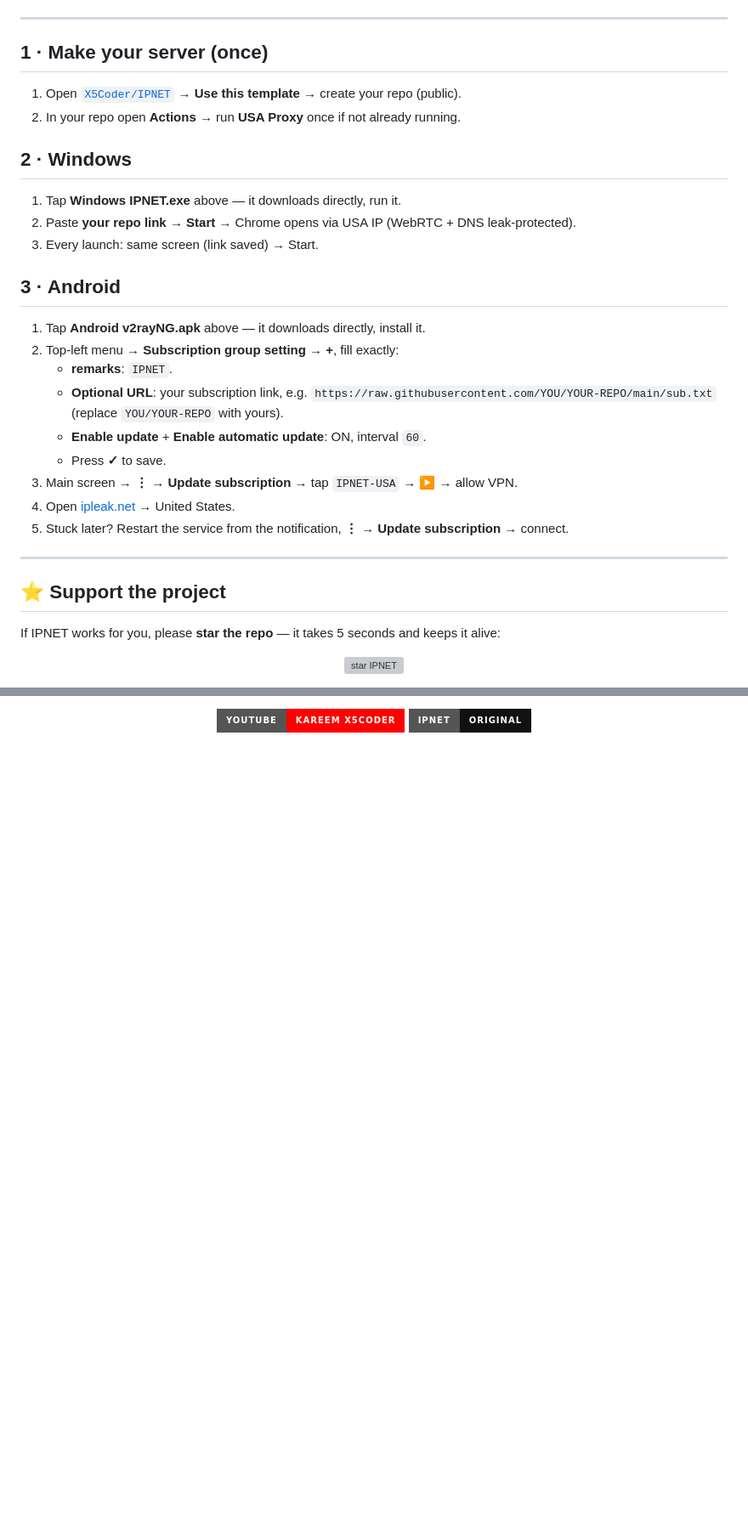
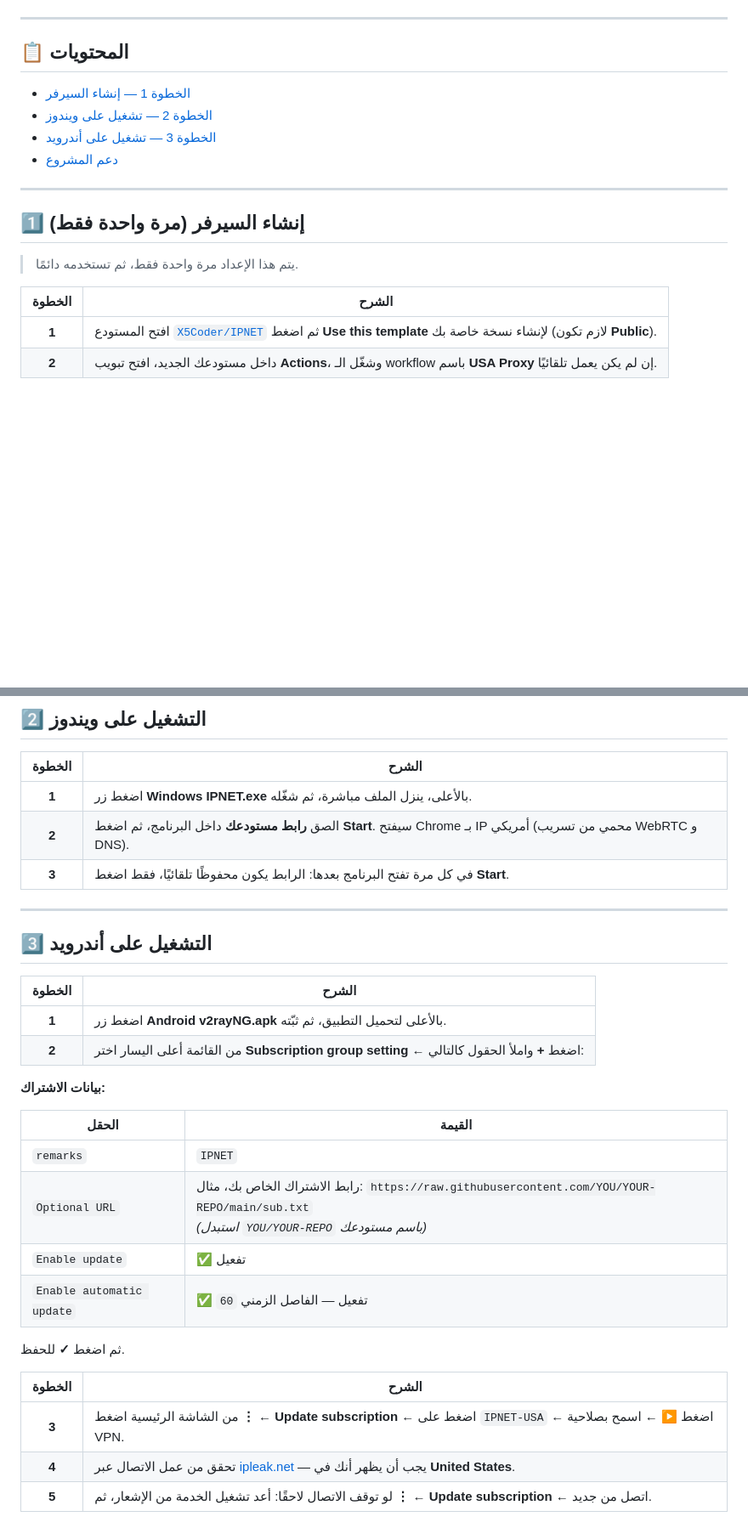
Before and after one commit to X5Coder/proxy-usa, a Markdown page: README.md, 2 parts joined by grey strips. Shown at 85% size. GitHub-like rendering; badges without logos; blank space fills up the shorter version; grey boxes are pictures that could not be loaded.

Commit message:
Revise README.md for improved clarity and localization
Updated README.md to enhance content and layout with Arabic translations and additional information.

```diff
--- a/README.md
+++ b/README.md
@@ -25,38 +32,21 @@
 
 ---
 
-## 1 · Make your server (once)
+## 📋 المحتويات
 
-1. Open [`X5Coder/IPNET`](https://github.com/X5Coder/IPNET) → **Use this template** → create your repo (public).
-2. In your repo open **Actions** → run **USA Proxy** once if not already running.
-
-## 2 · Windows
-
-1. Tap **Windows IPNET.exe** above — it downloads directly, run it.
-2. Paste **your repo link** → **Start** → Chrome opens via USA IP (WebRTC + DNS leak-protected).
-3. Every launch: same screen (link saved) → Start.
-
-## 3 · Android
-
-1. Tap **Android v2rayNG.apk** above — it downloads directly, install it.
-2. Top-left menu → **Subscription group setting** → **+**, fill exactly:
-   - **remarks**: `IPNET`.
-   - **Optional URL**: your subscription link, e.g.
-     `https://raw.githubusercontent.com/YOU/YOUR-REPO/main/sub.txt`
-     (replace `YOU/YOUR-REPO` with yours).
-   - **Enable update** + **Enable automatic update**: ON, interval `60`.
-   - Press **✓** to save.
-3. Main screen → **⋮** → **Update subscription** → tap `IPNET-USA` → **▶** → allow VPN.
-4. Open [ipleak.net](https://ipleak.net/) → United States.
-5. Stuck later? Restart the service from the notification, **⋮** → **Update subscription** → connect.
+- [الخطوة 1 — إنشاء السيرفر](#1--إنشاء-السيرفر-مرة-واحدة-فقط)
+- [الخطوة 2 — تشغيل على ويندوز](#2--التشغيل-على-ويندوز)
+- [الخطوة 3 — تشغيل على أندرويد](#3--التشغيل-على-أندرويد)
+- [دعم المشروع](#-دعم-المشروع)
 
 ---
 
-## ⭐ Support the project
+## 1️⃣ إنشاء السيرفر (مرة واحدة فقط)
 
-If IPNET works for you, please **star the repo** — it takes 5 seconds and keeps it alive:
+> يتم هذا الإعداد مرة واحدة فقط، ثم تستخدمه دائمًا.
 
-<p align="center">
-  <a href="https://github.com/X5Coder/IPNET"><img src="https://img.shields.io/github/stars/X5Coder/IPNET?style=for-the-badge&logo=github&color=yellow&label=Star%20IPNET&labelColor=333333" alt="star IPNET"></a>
-</p>
+| الخطوة | الشرح |
+|:---:|---|
+| **1** | افتح المستودع [`X5Coder/IPNET`](https://github.com/X5Coder/IPNET) ثم اضغط **Use this template** لإنشاء نسخة خاصة بك (لازم تكون **Public**). |
+| **2** | داخل مستودعك الجديد، افتح تبويب **Actions**، وشغّل الـ workflow باسم **USA Proxy** إن لم يكن يعمل تلقائيًا. |
 
@@ -66,5 +54,35 @@ If IPNET works for you, please **star the repo** — it takes 5 seconds and keep
 
-<p align="center">
-  <a href="https://www.youtube.com/@Kareem-X5Coder"><img src="https://img.shields.io/badge/YouTube-Kareem_X5Coder-FF0000?style=for-the-badge&logo=youtube&logoColor=white" alt="youtube"></a>
-  <a href="https://github.com/X5Coder/IPNET"><img src="https://img.shields.io/badge/IPNET-Original-111111?style=for-the-badge&logo=github&logoColor=white" alt="original repo"></a>
-</p>
+## 2️⃣ التشغيل على ويندوز
+
+| الخطوة | الشرح |
+|:---:|---|
+| **1** | اضغط زر **Windows IPNET.exe** بالأعلى، ينزل الملف مباشرة، ثم شغّله. |
+| **2** | الصق **رابط مستودعك** داخل البرنامج، ثم اضغط **Start**. سيفتح Chrome بـ IP أمريكي (محمي من تسريب WebRTC و DNS). |
+| **3** | في كل مرة تفتح البرنامج بعدها: الرابط يكون محفوظًا تلقائيًا، فقط اضغط **Start**. |
+
+---
+
+## 3️⃣ التشغيل على أندرويد
+
+| الخطوة | الشرح |
+|:---:|---|
+| **1** | اضغط زر **Android v2rayNG.apk** بالأعلى لتحميل التطبيق، ثم ثبّته. |
+| **2** | من القائمة أعلى اليسار اختر **Subscription group setting** ← اضغط **+** واملأ الحقول كالتالي: |
+
+**بيانات الاشتراك:**
+
+| الحقل | القيمة |
+|---|---|
+| `remarks` | `IPNET` |
+| `Optional URL` | رابط الاشتراك الخاص بك، مثال: `https://raw.githubusercontent.com/YOU/YOUR-REPO/main/sub.txt`<br>*(استبدل `YOU/YOUR-REPO` باسم مستودعك)* |
+| `Enable update` | ✅ تفعيل |
+| `Enable automatic update` | ✅ تفعيل — الفاصل الزمني `60` |
+
+ثم اضغط **✓** للحفظ.
+
+| الخطوة | الشرح |
+|:---:|---|
+| **3** | من الشاشة الرئيسية اضغط **⋮** ← **Update subscription** ← اضغط على `IPNET-USA` ← اضغط **▶** ← اسمح بصلاحية VPN. |
+| **4** | تحقق من عمل الاتصال عبر [ipleak.net](https://ipleak.net/) — يجب أن يظهر أنك في **United States**. |
+| **5** | لو توقف الاتصال لاحقًا: أعد تشغيل الخدمة من الإشعار، ثم **⋮** ← **Update subscription** ← اتصل من جديد. |
+
```
Also changed, not shown: other parts of README.md (+47 -22 lines).
